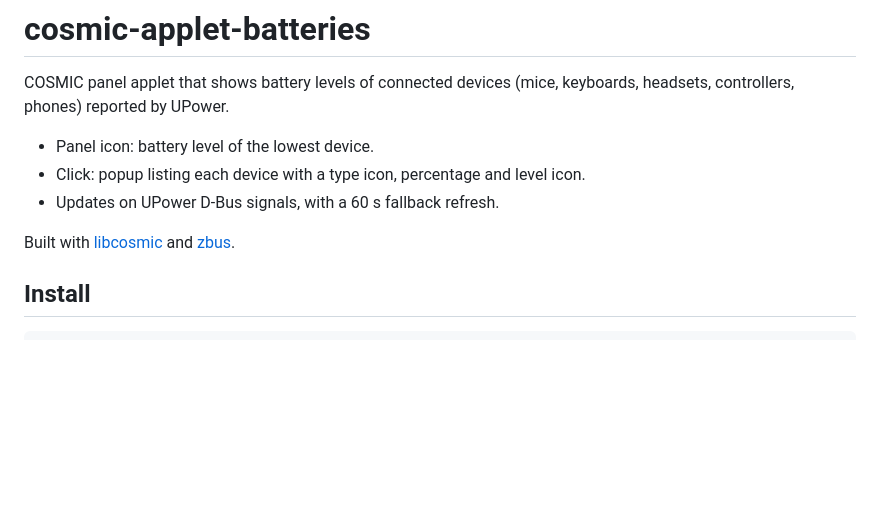
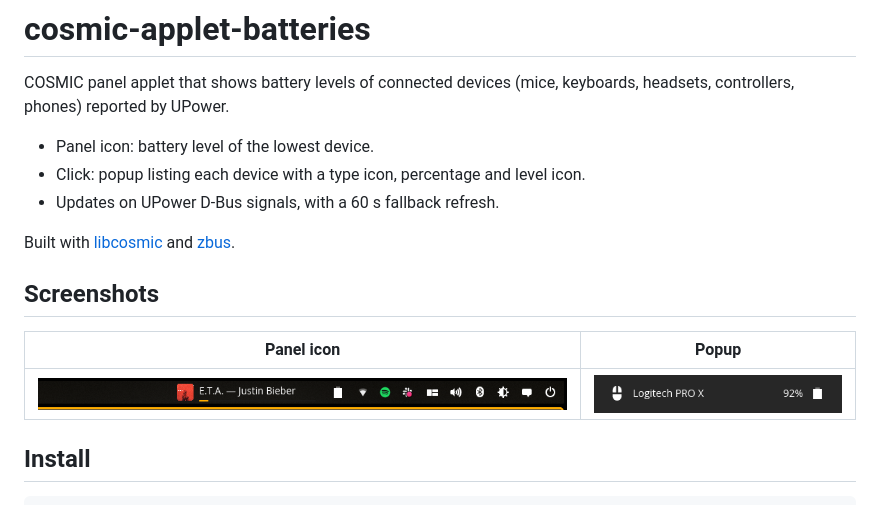
Before and after one commit to darthsalad/cosmic-devices-battery-applet, a Markdown page: README.md, the part around the change. Rendered like a GitHub page; pictures changed too: docs/screenshots/panel.png (added), docs/screenshots/popup.png (added); blank space fills up the shorter version.

Commit message:
docs: add screenshots to README
Co-Authored-By: Claude Opus 5.5 <noreply@anthropic.com>

```diff
--- a/README.md
+++ b/README.md
@@ -9,6 +9,12 @@ COSMIC panel applet that shows battery levels of connected devices
 
 Built with [libcosmic](https://github.com/pop-os/libcosmic) and
 [zbus](https://github.com/dbus2/zbus).
+
+## Screenshots
+
+| Panel icon | Popup |
+| --- | --- |
+| ![Panel icon](docs/screenshots/panel.png) | ![Popup listing devices](docs/screenshots/popup.png) |
 
 ## Install
 
```
